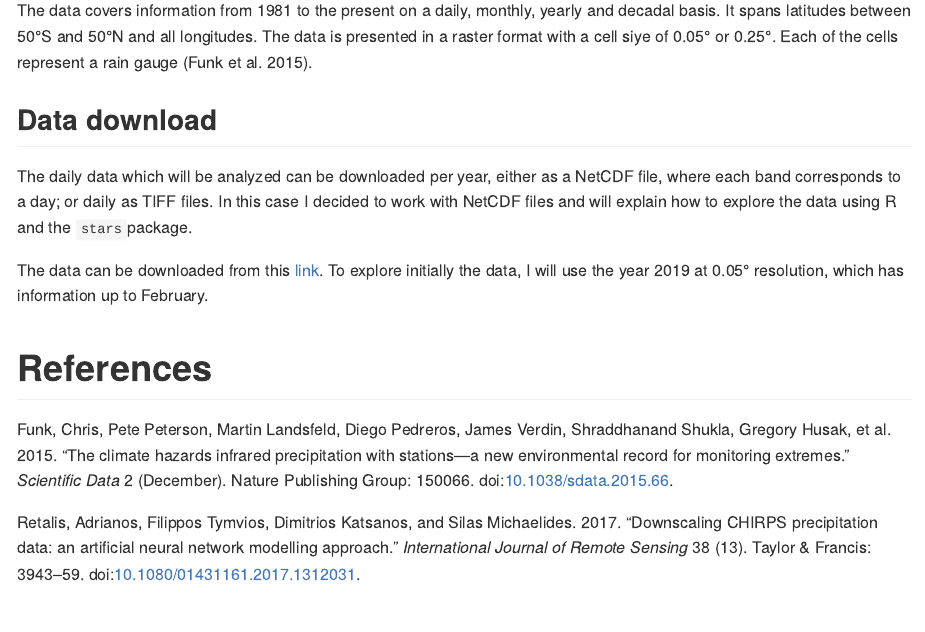
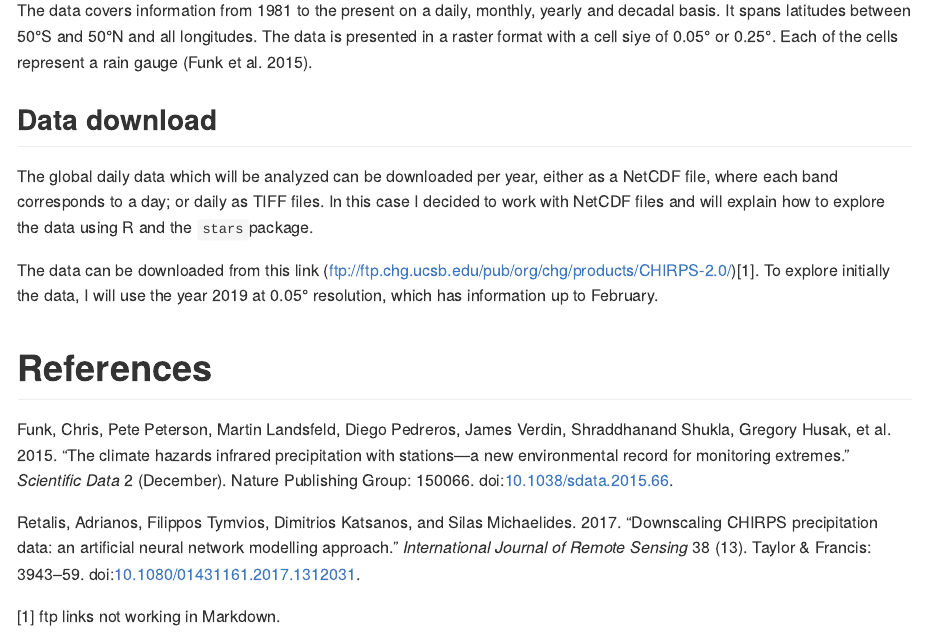
Before and after one commit to loreabad6/chirps-stars, an R Markdown document (README.Rmd): the page in a window 1100 px wide, from 430 px down. The pictures show the output file README.md that the author committed with the source, drawn offline in the style of GitHub.

Commit message:
Including ftp link explicitely because it doesn't work on GitHub

```diff
--- a/README.Rmd
+++ b/README.Rmd
@@ -20,10 +20,10 @@ The data covers information from 1981 to the present on a daily, monthly, yearly
 
 ## Data download
 
-The daily data which will be analyzed can be downloaded per year, either as a NetCDF file, where each band corresponds to a day; or daily as TIFF files. In this case I decided to work with NetCDF files and will explain how to explore the data using R and the `stars`package.
+The global daily data which will be analyzed can be downloaded per year, either as a NetCDF file, where each band corresponds to a day; or daily as TIFF files. In this case I decided to work with NetCDF files and will explain how to explore the data using R and the `stars`package.
 
-The data can be downloaded from this [link](ftp://ftp.chg.ucsb.edu/pub/org/chg/products/CHIRPS-2.0/). To explore initially the data, I will use the year 2019 at 0.05° resolution, which has information up to February.
+The data can be downloaded from this link (ftp://ftp.chg.ucsb.edu/pub/org/chg/products/CHIRPS-2.0/)[^1]. To explore initially the data, I will use the year 2019 at 0.05° resolution, which has information up to February.
 
-
+[^1]: ftp links not working in Markdown.
 
 # References
```
Also changed, not shown: README.md.
